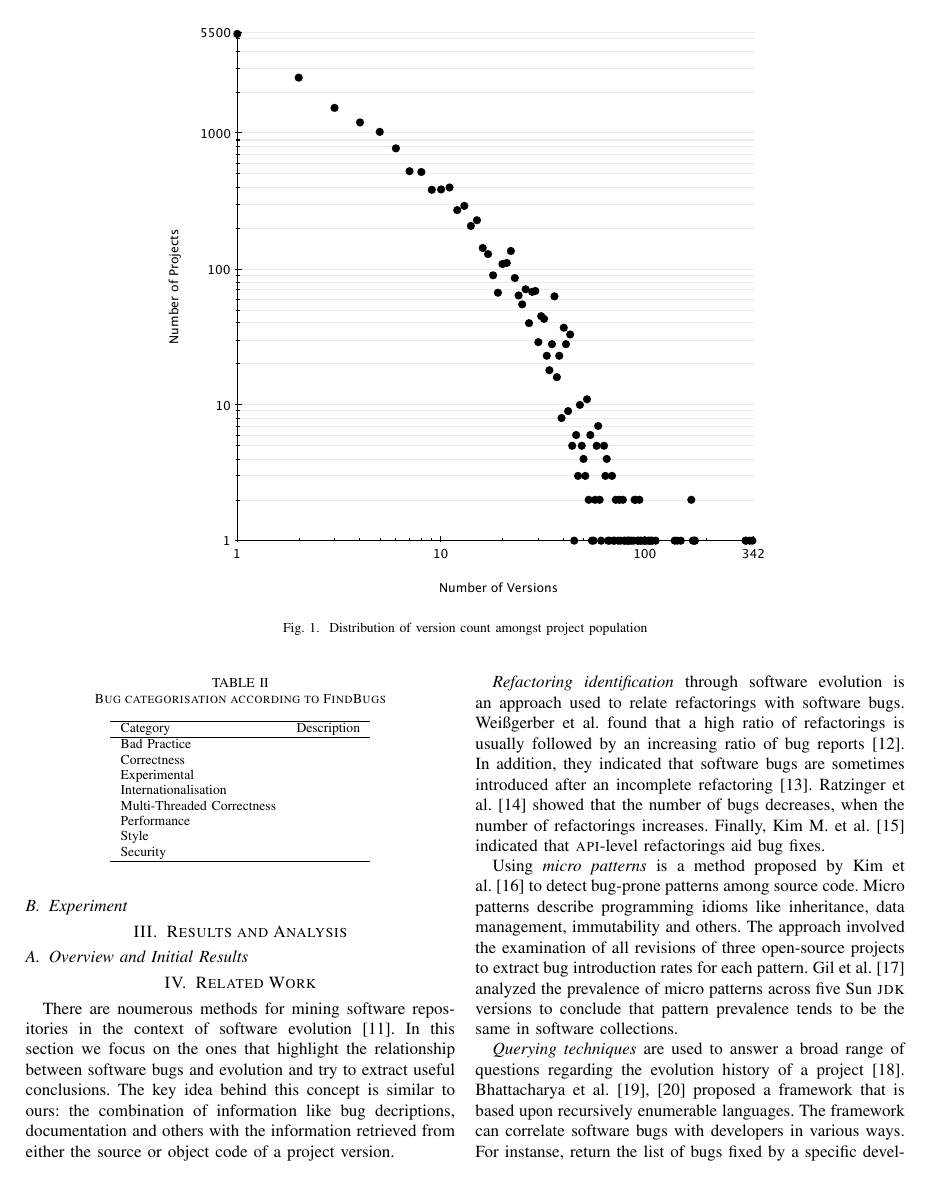
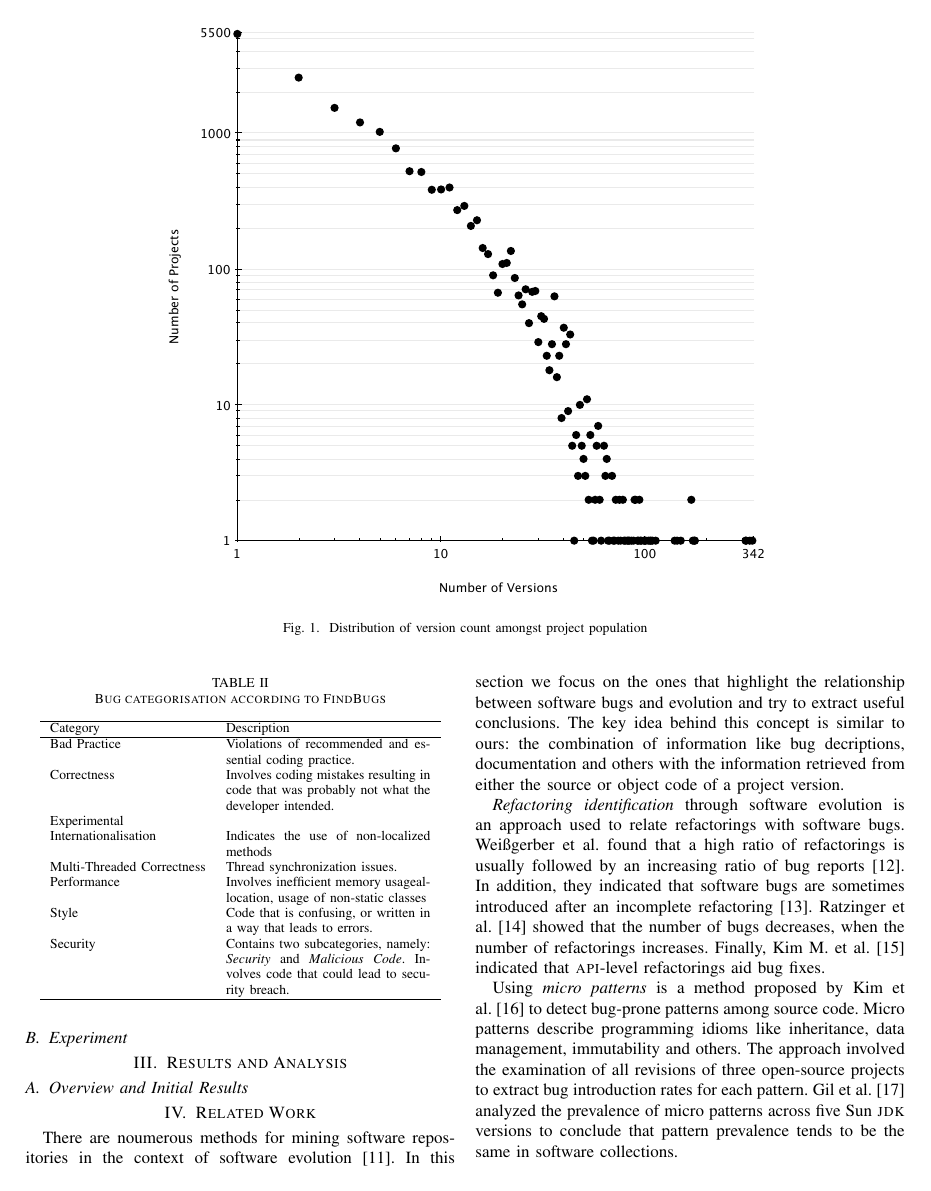
Before and after one commit to bkarak/evol_security_publication_2012, a LaTeX paper (docs/msr.tex): page 2 of 4. Compiled offline with pdfLaTeX.

Commit message:
category description

```diff
--- a/docs/msr.tex
+++ b/docs/msr.tex
@@ -149,18 +149,23 @@ Range & 336\\
 \centering
 \caption{Bug categorisation according to FindBugs}
 \label{tbl:bug-categorisation}
-\begin{tabular}{l r}
- \hline
+\begin{tabular}{l p{15em}}
+\hline
 Category & Description\\
 \hline
-Bad Practice & \\
-Correctness & \\
+Bad Practice & Violations of recommended and essential
+coding practice. \\
+Correctness & Involves coding mistakes resulting in code
+that was probably not what the developer intended. \\
 Experimental & \\
-Internationalisation & \\
-Multi-Threaded Correctness & \\
-Performance & \\
-Style & \\
-Security & \\
+Internationalisation & Indicates the use of non-localized methods \\
+Multi-Threaded Correctness & Thread synchronization issues. \\
+Performance & Involves inefficient memory usageallocation, usage
+of non-static classes \\
+Style & Code that is confusing, or
+written in a way that leads to errors.\\
+Security & Contains two subcategories, namely: {\it Security} and {\it
+Malicious Code}. Involves code that could lead to security breach. \\
 \hline
 \end{tabular}
 \end{table}
```
Also changed, not shown: 2 other files.
